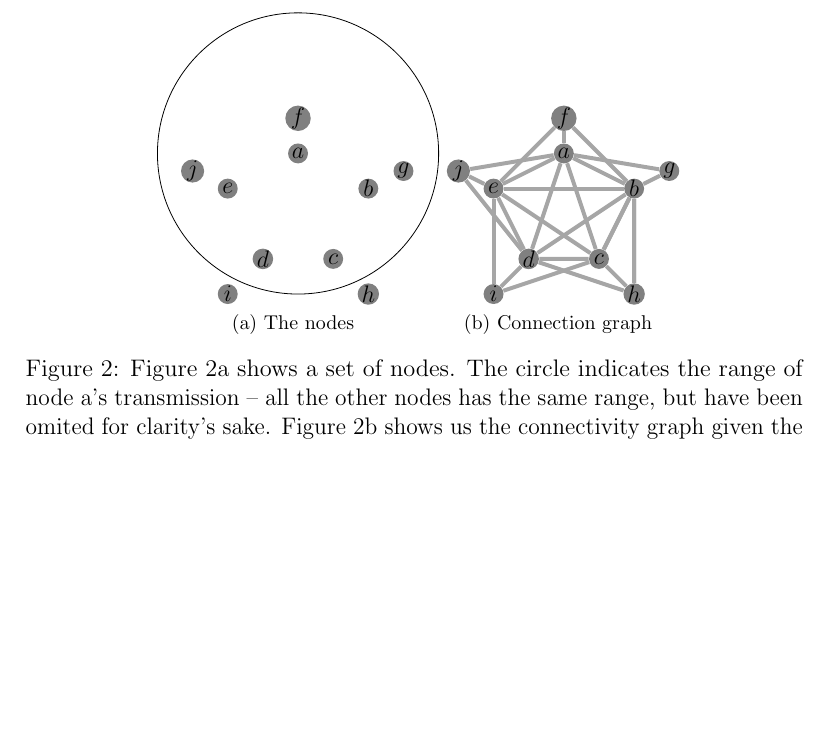
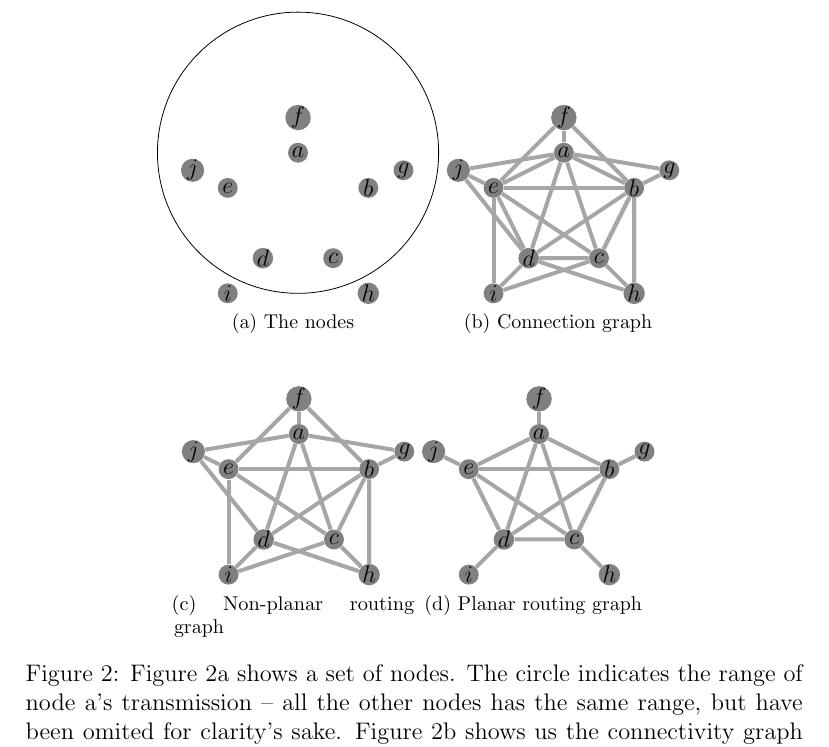
Before and after one commit to kjmikkel/MasterThesis, a LaTeX thesis (report/MasterThesis.tex, which reads report/figures/tikz/connec-route.tex): part of page 8 of 34, cut so that both start at the same text, the shorter picture padded with empty space. Compiled offline with pdfLaTeX.

Commit message:
remade planar and non-planar routing graph

```diff
--- a/report/figures/tikz/connec-route.tex
+++ b/report/figures/tikz/connec-route.tex
@@ -1,7 +1,7 @@
 \colorlet{circle edge}{black!50}
 \colorlet{circle area}{gray!20}
 \def\scale{0.62}
-
+\def\plist{{(0,2)/a}, {(2,1)/b}, {(-2,1)/e}, {(1,-1)/c}, {(-1,-1)/d}, {(0,3)/f}, {(3,1.5)/g}, {(-3, 1.5)/j}, {(2,-2)/h}, {(-2,-2)/i}}
 \tikzset{
   filled/.style={fill=circle area, draw=circle edge, thick},
   outline/.style={draw=circle edge, thick}
@@ -17,19 +17,35 @@
 \subfloat[The nodes]{\label{fig:nodes}
 \begin{tikzpicture}[scale=\scale]
        \draw {(0,2) circle (4cm)};
-       \foreach \pos/\name in {{(0,2)/a}, {(2,1)/b}, {(-2,1)/e}, {(1,-1)/c}, {(-1,-1)/d}, {(0,3)/f}, {(3,1.5)/g}, {(-3, 1.5)/j}, {(2,-2)/h}, {(-2,-2)/i}} {
+       \foreach \pos/\name in \plist {
            \node[vertex] (\name) at \pos {$\name$};
        }
-
-
-
 \end{tikzpicture}}
 \subfloat[Connection graph]{\label{fig:connec}
 \begin{tikzpicture}[scale=\scale]
-       \foreach \pos/\name in {{(0,2)/a}, {(2,1)/b}, {(-2,1)/e}, {(1,-1)/c}, {(-1,-1)/d}, {(0,3)/f}, {(3,1.5)/g}, {(-3, 1.5)/j}, {(2,-2)/h}, {(-2,-2)/i}} {
+       \foreach \pos/\name in \plist {
            \node[vertex] (\name) at \pos {$\name$};
        }
        \foreach \source/\sink in {a/f, a/g, a/b, a/c, a/d, a/e, a/j, b/g, b/h, b/c, b/h, b/c, b/d, b/e, b/f, c/h, c/d, c/i, c/e, d/i, d/e, d/h, d/j, e/i, e/f, e/j} {
            \path[real edge] (\source) -- (\sink);
        }
 \end{tikzpicture}}
+
+\subfloat[Non-planar routing graph]{\label{fig:routing_not_planar}
+\begin{tikzpicture}[scale=\scale]
+       \foreach \pos/\name in \plist {
+           \node[vertex] (\name) at \pos {$\name$};
+       }
+       \foreach \source/\sink in {a/f, a/g, a/c, a/d, a/j, b/g, b/h, b/h, b/c, b/d, b/e, b/f, c/h, c/i, c/e, d/i, d/h, d/j, e/i, e/f, e/j} {
+           \path[real edge] (\source) -- (\sink);
+       }
+\end{tikzpicture}}
+\subfloat[Planar routing graph]{\label{fig:routing_planar}
+\begin{tikzpicture}[scale=\scale]
+       \foreach \pos/\name in \plist {
+           \node[vertex] (\name) at \pos {$\name$};
+       }
+       \foreach \source/\sink in {a/f, a/b, a/c, a/d, a/e, b/g, b/c, b/c, b/d, b/e, c/h, c/d, c/e, d/i, d/e, e/j} {
+           \path[real edge] (\source) -- (\sink);
+       }
+\end{tikzpicture}}
```
